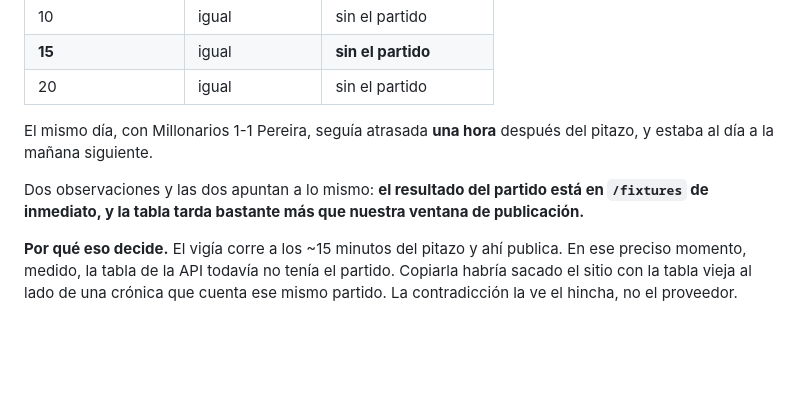
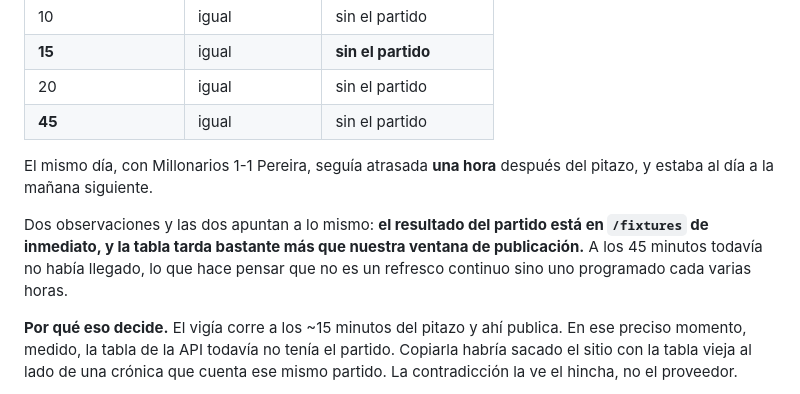
Before and after one commit to zibastian/futbol-colombiano, a Markdown page: reglas-torneos.md, the part around the change. Rendered like a GitHub page; blank space fills up the shorter version.

Commit message:
reglas: 45 minutos y standings sigue sin el partido

```diff
--- a/reglas-torneos.md
+++ b/reglas-torneos.md
@@ -119,13 +119,15 @@ propio y enlace.
 | 10 | igual | sin el partido |
 | **15** | igual | **sin el partido** |
 | 20 | igual | sin el partido |
+| **45** | igual | sin el partido |
 
 El mismo día, con Millonarios 1-1 Pereira, seguía atrasada **una hora** después
 del pitazo, y estaba al día a la mañana siguiente.
 
 Dos observaciones y las dos apuntan a lo mismo: **el resultado del partido está
 en `/fixtures` de inmediato, y la tabla tarda bastante más que nuestra ventana
-de publicación.**
+de publicación.** A los 45 minutos todavía no había llegado, lo que hace pensar
+que no es un refresco continuo sino uno programado cada varias horas.
 
 **Por qué eso decide.** El vigía corre a los ~15 minutos del pitazo y ahí
 publica. En ese preciso momento, medido, la tabla de la API todavía no tenía el
```
